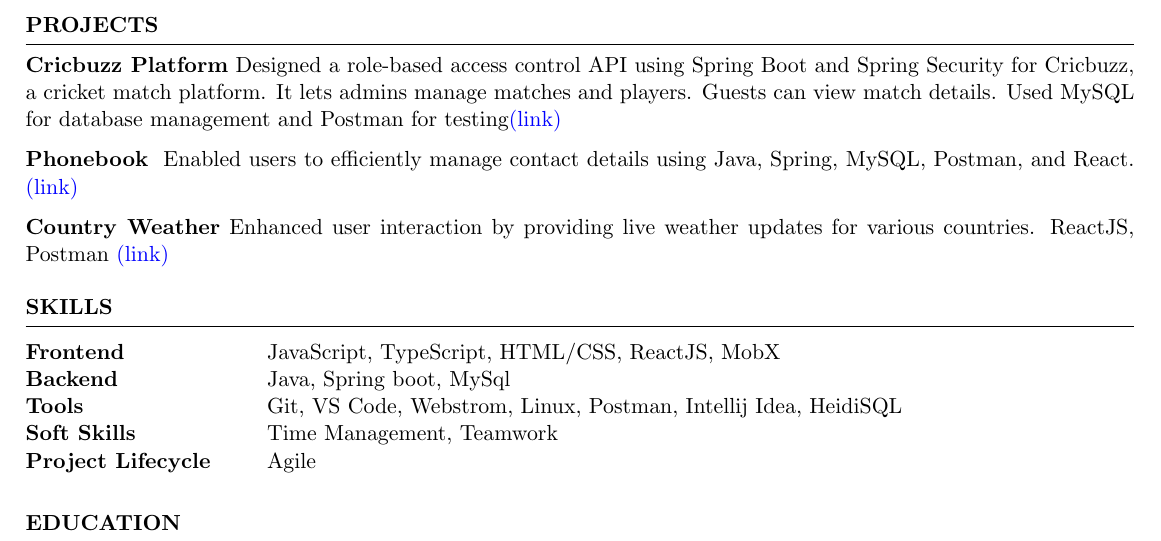
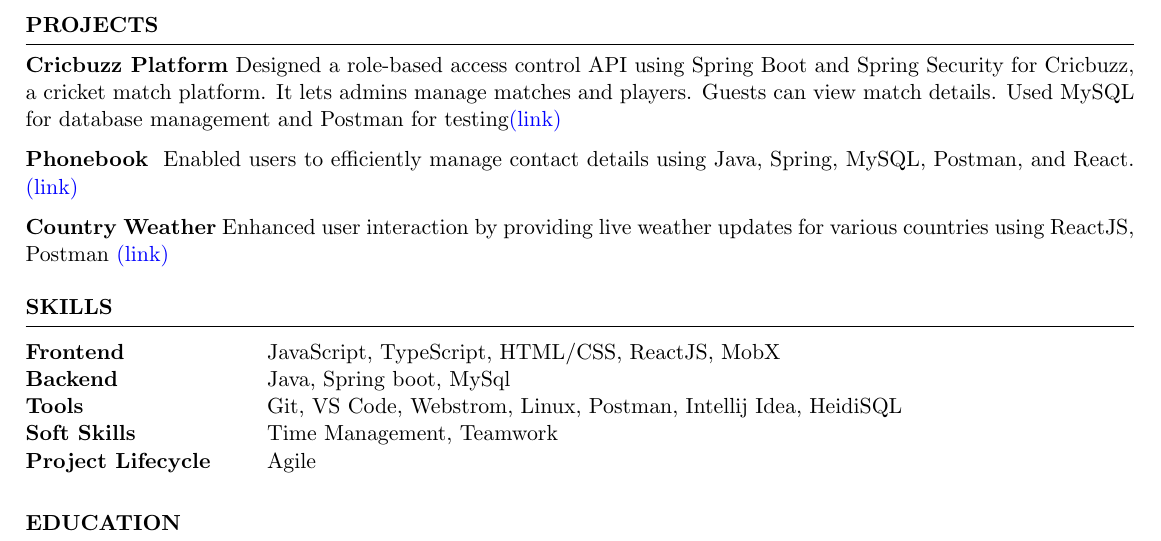
Before and after one commit to glunkad/resume, a LaTeX CV (main.tex): part of the page, cut so that both start at the same text. Compiled offline with pdfLaTeX.

Commit message:
feat: frontend resume with typo fixed

```diff
--- a/main.tex
+++ b/main.tex
@@ -78,7 +78,7 @@
 \item \textbf{Phonebook} {
  Enabled users to efficiently manage contact details using Java, Spring, MySQL, Postman, and React. \href{https://github.com/glunkad/phonebook}{(link)}}
 
-\item \textbf{Country Weather} {Enhanced user interaction by providing live weather updates for various countries.
+\item \textbf{Country Weather} {Enhanced user interaction by providing live weather updates for various countries using
 ReactJS, Postman
 \href{https://github.com/glunkad/fullstackopen/tree/main/part2/countryinfo/src}{(link)}}
 
```
